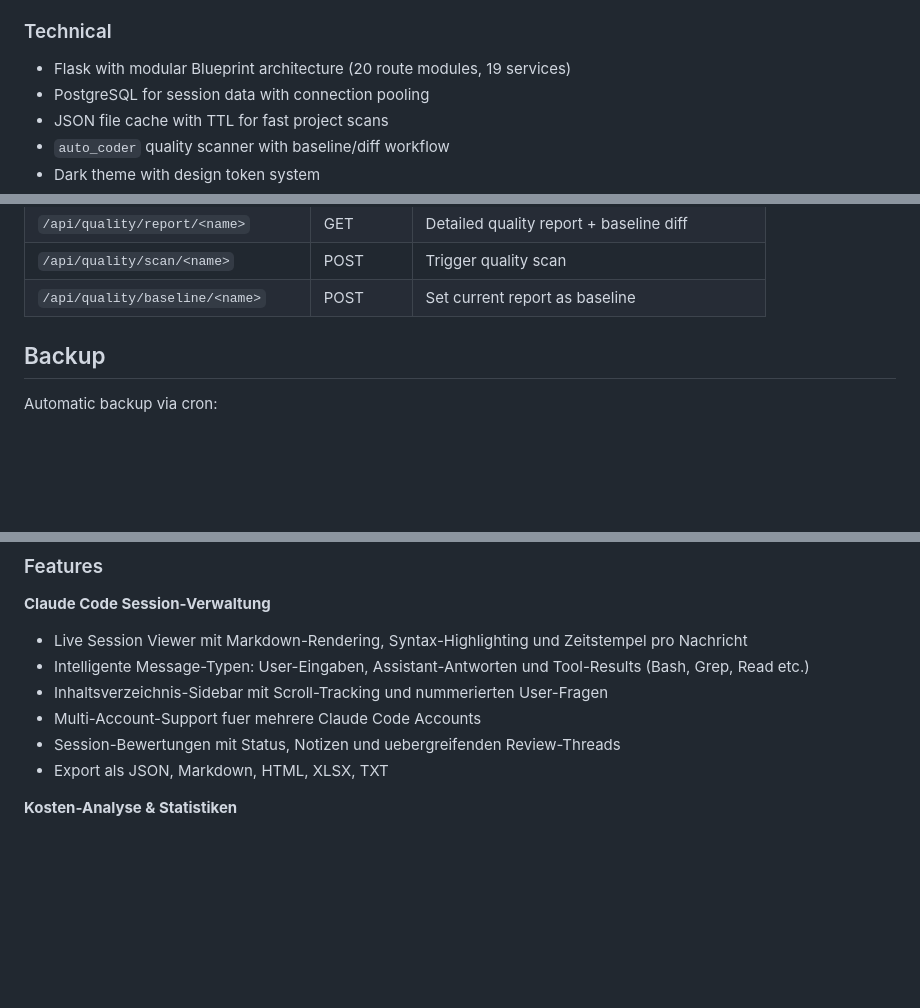
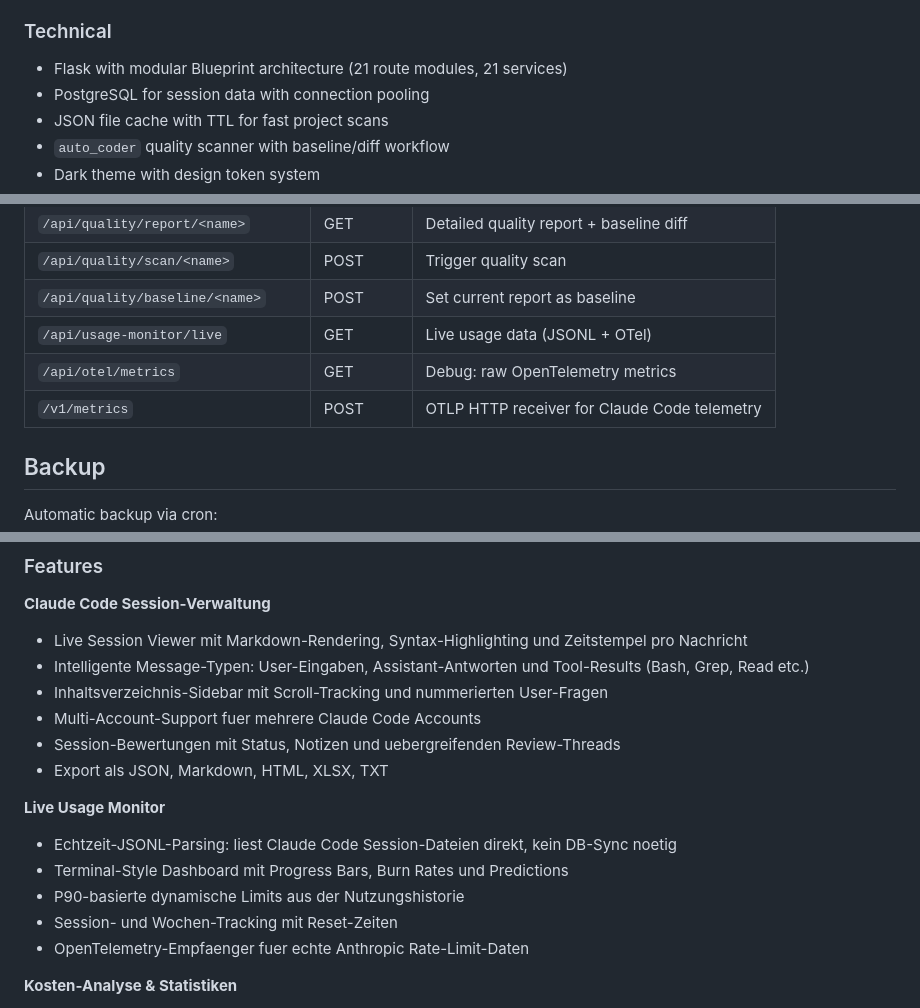
Before and after one commit to web-werkstatt/session-pilot, a Markdown page: README.md, 3 parts joined by grey strips. Rendered like a GitHub page; blank space fills up the shorter version.

```diff
--- a/README.md
+++ b/README.md
@@ -98,7 +110,7 @@ But it doesn't stop there — it also monitors your Docker containers, scans you
 - **Document Browser** — Browse, view, edit, and upload files
 
 ### Technical
-- Flask with modular Blueprint architecture (20 route modules, 19 services)
+- Flask with modular Blueprint architecture (21 route modules, 21 services)
 - PostgreSQL for session data with connection pooling
 - JSON file cache with TTL for fast project scans
 - `auto_coder` quality scanner with baseline/diff workflow
@@ -258,6 +286,9 @@ All paths are configurable via environment variables. Set `DASHBOARD_PROJECTS_DI
 | `/api/quality/report/<name>` | GET | Detailed quality report + baseline diff |
 | `/api/quality/scan/<name>` | POST | Trigger quality scan |
 | `/api/quality/baseline/<name>` | POST | Set current report as baseline |
+| `/api/usage-monitor/live` | GET | Live usage data (JSONL + OTel) |
+| `/api/otel/metrics` | GET | Debug: raw OpenTelemetry metrics |
+| `/v1/metrics` | POST | OTLP HTTP receiver for Claude Code telemetry |
 
 ## Backup
 
@@ -353,6 +385,13 @@ Aber das ist nicht alles — es ueberwacht auch Docker-Container, scannt Projekt
 - Multi-Account-Support fuer mehrere Claude Code Accounts
 - Session-Bewertungen mit Status, Notizen und uebergreifenden Review-Threads
 - Export als JSON, Markdown, HTML, XLSX, TXT
+
+**Live Usage Monitor**
+- Echtzeit-JSONL-Parsing: liest Claude Code Session-Dateien direkt, kein DB-Sync noetig
+- Terminal-Style Dashboard mit Progress Bars, Burn Rates und Predictions
+- P90-basierte dynamische Limits aus der Nutzungshistorie
+- Session- und Wochen-Tracking mit Reset-Zeiten
+- OpenTelemetry-Empfaenger fuer echte Anthropic Rate-Limit-Daten
 
 **Kosten-Analyse & Statistiken**
 - Geschaetzte API-Kosten nach Modell, Projekt und Zeitraum
```
Also changed, not shown: other parts of README.md (+29 -0 lines), docs/screenshots/10-usage-monitor.png (added), 11 other files.
